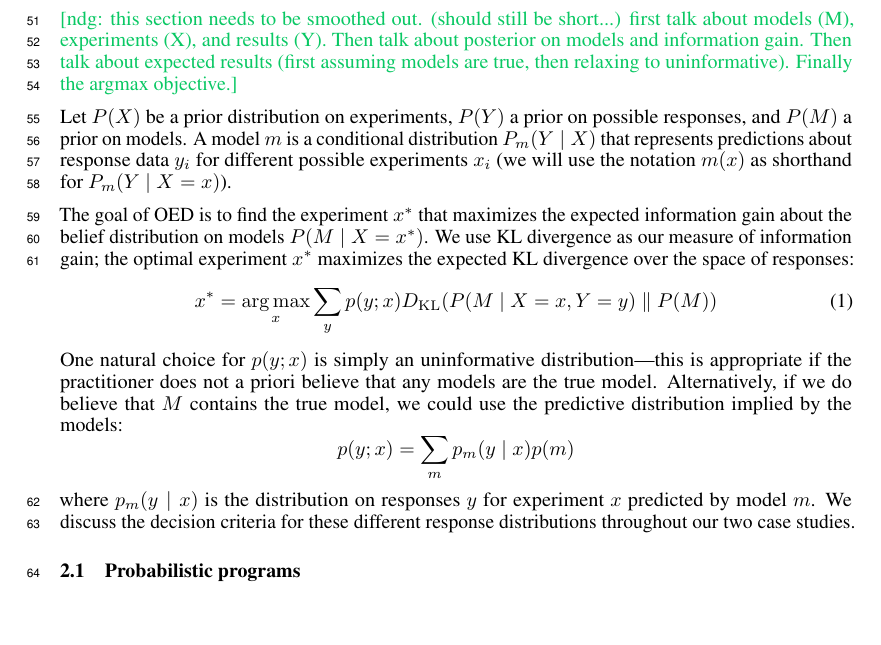
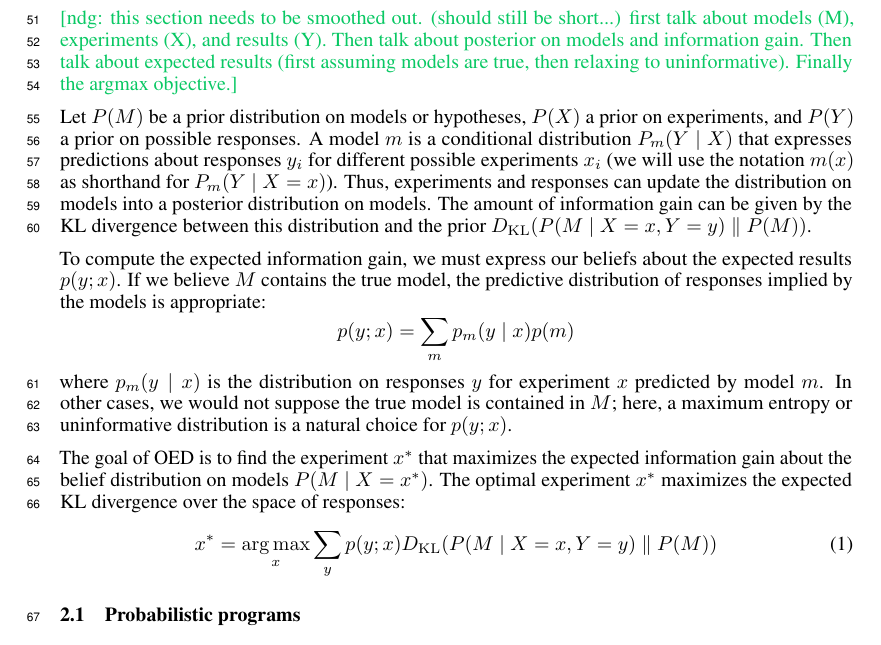
Before and after one commit to mhtess/oed, a LaTeX paper (writing/nips2016/oed_nips_2016.tex): part of page 2 of 9, cut so that both start at the same text, the shorter picture padded with empty space. Compiled offline with pdfLaTeX.

Commit message:
reformulate oed framework section

```diff
--- a/writing/nips2016/oed_nips_2016.tex
+++ b/writing/nips2016/oed_nips_2016.tex
@@ -239,19 +239,22 @@ Our general system opens a number of rich areas for future development, which we
 
 \ndg{this section needs to be smoothed out. (should still be short...) first talk about models (M), experiments (X), and results (Y). Then talk about posterior on models and information gain. Then talk about expected results (first assuming models are true, then relaxing to uninformative). Finally the argmax objective.}
 
-Let $P(X)$ be a prior distribution on experiments, $P(Y)$ a prior on possible responses, and $P(M)$ a prior on models.
-A model $m$ is a conditional distribution $P_m(Y \mid X)$ that represents predictions about response data $y_i$ for different possible experiments $x_i$ (we will use the notation $m(x)$ as shorthand for $P_m(Y \mid X = x)$).
+Let $P(M)$ be a prior distribution on models or hypotheses, $P(X)$ a prior on experiments, and $P(Y)$ a prior on possible responses.
+A model $m$ is a conditional distribution $P_m(Y \mid X)$ that expresses predictions about responses $y_i$ for different possible experiments $x_i$ (we will use the notation $m(x)$ as shorthand for $P_m(Y \mid X = x)$).
+Thus, experiments and responses can update the distribution on models into a posterior distribution on models.
+The amount of information gain can be given by the KL divergence between this distribution and the prior $ \dkl{ P(M \mid X = x, Y = y) }{ P(M) } $.
+
+To compute the expected information gain, we must express our beliefs about the expected results $p(y ; x)$.
+If we believe $M$ contains the true model, the predictive distribution of responses implied by the models is appropriate:
+$$ p(y ; x) = \sum\limits_{m}p_m(y \mid x)p(m) $$
+where $p_m(y \mid x)$ is the distribution on responses $y$ for experiment $x$ predicted by model $m$.
+In other cases, we would not suppose the true model is contained in $M$; here, a maximum entropy or uninformative distribution is a natural choice for $p(y ; x)$.
 
 The goal of OED is to find the experiment $x^{*}$ that maximizes the expected information gain about the belief distribution on models $P(M \mid X = x^{*})$.
-We use KL divergence as our measure of information gain; the optimal experiment $x^*$ maximizes the expected KL divergence over the space of responses:
+The optimal experiment $x^*$ maximizes the expected KL divergence over the space of responses:
 \begin{align}
 x^{*} &= \argmax_{x} \sum\limits_{y} p(y ; x) \dkl{ P(M \mid X = x, Y = y) }{ P(M) } \label{eq:oed}
 \end{align}
-One natural choice for $p(y ; x)$ is simply an uninformative distribution---this is appropriate if the practitioner does not a priori believe that any models are the true model.
-Alternatively, if we do believe that $M$ contains the true model, we could use the predictive distribution implied by the models:
-$$ p(y ; x) = \sum\limits_{m}p_m(y \mid x)p(m) $$
-where $p_m(y \mid x)$ is the distribution on responses $y$ for experiment $x$ predicted by model $m$.
-We discuss the decision criteria for these different response distributions throughout our two case studies.
 
 \subsection{Probabilistic programs}
 
```
